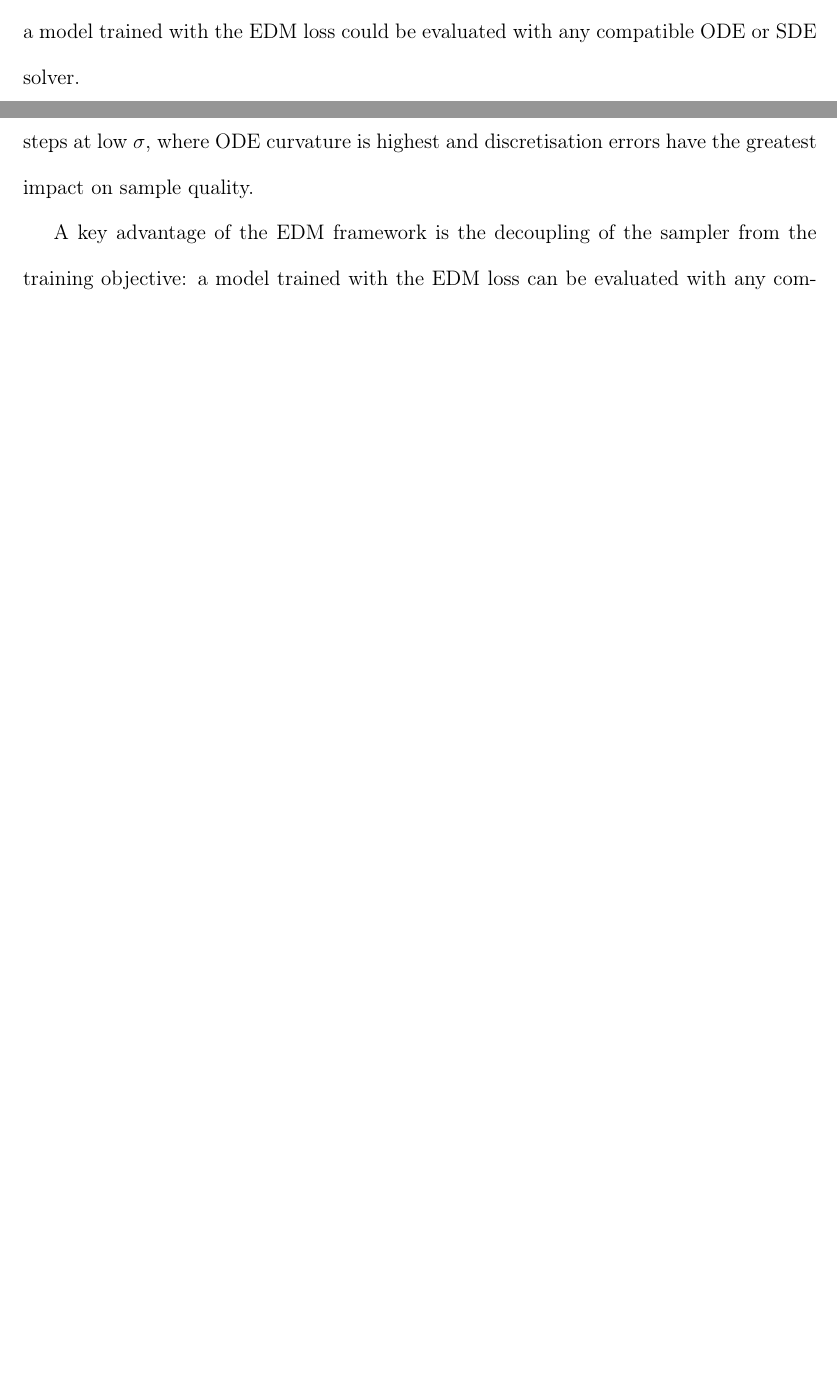
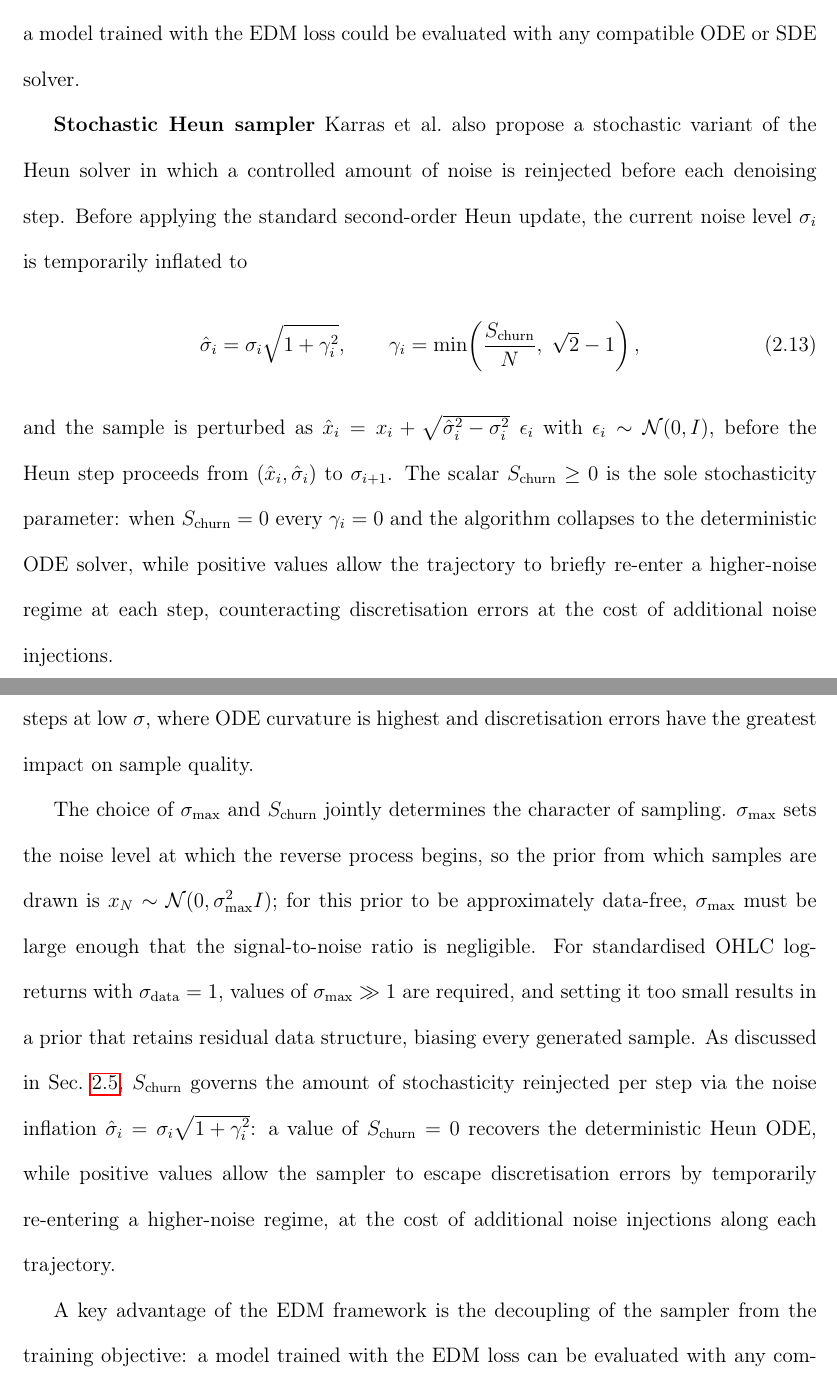
Before and after one commit to GiacomoNegri/Master-Thesis, a LaTeX thesis (main.tex, which reads ch2_literature_review.tex, ch3_theoretical_framework.tex): two parts of pages 25 and 42 of 102 before the commit and two parts of pages 25 and 43 of 104 after it, joined at a grey line, cut so that both start at the same text, the shorter picture padded with empty space. Compiled offline with pdfLaTeX.

Commit message:
modificatiosn to add precisation

```diff
--- a/ch2_literature_review.tex
+++ b/ch2_literature_review.tex
@@ -260,6 +260,15 @@ with $\rho = 7$. The power-law schedule concentrates discretisation steps at
 small $\sigma$, where the ODE curvature is highest and denoising errors have the
 greatest impact on sample quality, which is why instead of \(\rho=3\) that equalize the truncation error at each step they chose higher values. This resulted in equivalent sample quality to DDPM with approximately $7\times$ fewer NFEs. Moreover, the sampler is independent of the training procedure, therefore a model trained with the EDM loss could be evaluated with any compatible ODE or SDE solver.
 
+\textbf{Stochastic Heun sampler} \label{sec:stochastic_heun}
+Karras et al.\ also propose a stochastic variant of the Heun solver in which a controlled amount of noise is reinjected before each denoising step. Before applying the standard second-order Heun update, the current noise level $\sigma_i$ is temporarily inflated to
+\begin{equation}
+    \label{eq:stochastic_heun}
+    \hat{\sigma}_i = \sigma_i\sqrt{1 + \gamma_i^2}, \qquad
+    \gamma_i = \min\!\left(\frac{S_{\text{churn}}}{N},\;\sqrt{2}-1\right),
+\end{equation}
+and the sample is perturbed as $\hat{x}_i = x_i + \sqrt{\hat{\sigma}_i^2 - \sigma_i^2}\;\epsilon_i$ with $\epsilon_i \sim \mathcal{N}(0,I)$, before the Heun step proceeds from $(\hat{x}_i,\hat{\sigma}_i)$ to $\sigma_{i+1}$. The scalar $S_{\text{churn}} \geq 0$ is the sole stochasticity parameter: when $S_{\text{churn}} = 0$ every $\gamma_i = 0$ and the algorithm collapses to the deterministic ODE solver, while positive values allow the trajectory to briefly re-enter a higher-noise regime at each step, counteracting discretisation errors at the cost of additional noise injections.
+
 \section{Conditional Score-Based Diffusion for Time Series (CSDI)}
 \label{sec:csdi_literature}
 
--- a/ch3_theoretical_framework.tex
+++ b/ch3_theoretical_framework.tex
@@ -319,6 +319,8 @@ concentrates denoising steps at low \(\sigma\), where ODE curvature is
 highest and discretisation errors have the greatest impact on sample
 quality.
 
+The choice of \(\sigma_{\text{max}}\) and \(S_{\text{churn}}\) jointly determines the character of sampling. \(\sigma_{\text{max}}\) sets the noise level at which the reverse process begins, so the prior from which samples are drawn is \(x_N \sim \mathcal{N}(0,\sigma_{\text{max}}^2 I)\); for this prior to be approximately data-free, \(\sigma_{\text{max}}\) must be large enough that the signal-to-noise ratio is negligible. For standardised OHLC log-returns with \(\sigma_{\text{data}} = 1\), values of \(\sigma_{\text{max}} \gg 1\) are required, and setting it too small results in a prior that retains residual data structure, biasing every generated sample. As discussed in Sec.~\ref{sec:edm_literature}, \(S_{\text{churn}}\) governs the amount of stochasticity reinjected per step via the noise inflation \(\hat{\sigma}_i = \sigma_i\sqrt{1+\gamma_i^2}\): a value of \(S_{\text{churn}} = 0\) recovers the deterministic Heun ODE, while positive values allow the sampler to escape discretisation errors by temporarily re-entering a higher-noise regime, at the cost of additional noise injections along each trajectory.
+
 A key advantage of the EDM framework is the decoupling of the sampler
 from the training objective: a model trained with the EDM loss can be
 evaluated with any compatible ODE or SDE solver without retraining. This
```
